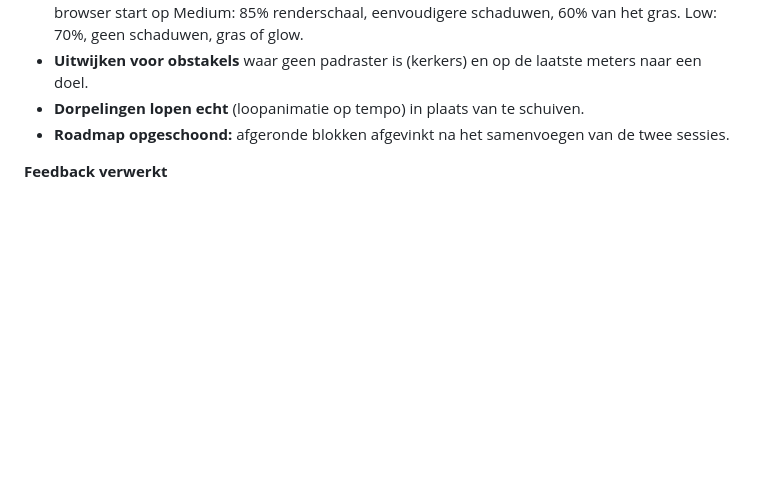
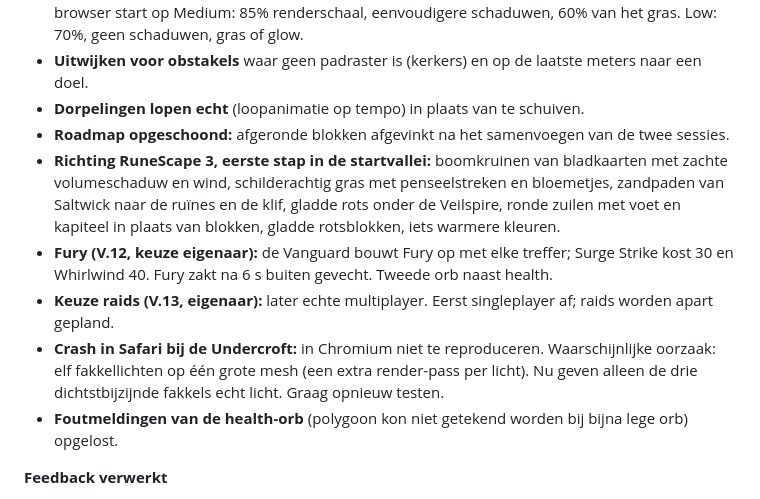
Before and after one commit to m4rk4ever-lang/Fantasy-RPG, a Markdown page: CHANGELOG.md, the part around the change. GitHub-like rendering; blank space fills up the shorter version.

```diff
--- a/CHANGELOG.md
+++ b/CHANGELOG.md
@@ -13,6 +13,11 @@ Feedback van de eigenaar: 31 tot 45 fps in Safari, en personages en omgeving zie
 - **Uitwijken voor obstakels** waar geen padraster is (kerkers) en op de laatste meters naar een doel.
 - **Dorpelingen lopen echt** (loopanimatie op tempo) in plaats van te schuiven.
 - **Roadmap opgeschoond:** afgeronde blokken afgevinkt na het samenvoegen van de twee sessies.
+- **Richting RuneScape 3, eerste stap in de startvallei:** boomkruinen van bladkaarten met zachte volumeschaduw en wind, schilderachtig gras met penseelstreken en bloemetjes, zandpaden van Saltwick naar de ruïnes en de klif, gladde rots onder de Veilspire, ronde zuilen met voet en kapiteel in plaats van blokken, gladde rotsblokken, iets warmere kleuren.
+- **Fury (V.12, keuze eigenaar):** de Vanguard bouwt Fury op met elke treffer; Surge Strike kost 30 en Whirlwind 40. Fury zakt na 6 s buiten gevecht. Tweede orb naast health.
+- **Keuze raids (V.13, eigenaar):** later echte multiplayer. Eerst singleplayer af; raids worden apart gepland.
+- **Crash in Safari bij de Undercroft:** in Chromium niet te reproduceren. Waarschijnlijke oorzaak: elf fakkellichten op één grote mesh (een extra render-pass per licht). Nu geven alleen de drie dichtstbijzijnde fakkels echt licht. Graag opnieuw testen.
+- **Foutmeldingen van de health-orb** (polygoon kon niet getekend worden bij bijna lege orb) opgelost.
 
 **Feedback verwerkt**
 - Prestaties in Safari: eerste ronde besparingen. Graag opnieuw meten.
```
Also changed, not shown: docs/DESIGN.md (+6 -0 lines), docs/ROADMAP.md (+3 -2 lines), docs/screenshots/2026-11-13e/01_overzicht.png (added), docs/screenshots/2026-11-13e/03_landmark.png (added), docs/screenshots/2026-11-13e/06_dorp.png (added), 12 other files.
